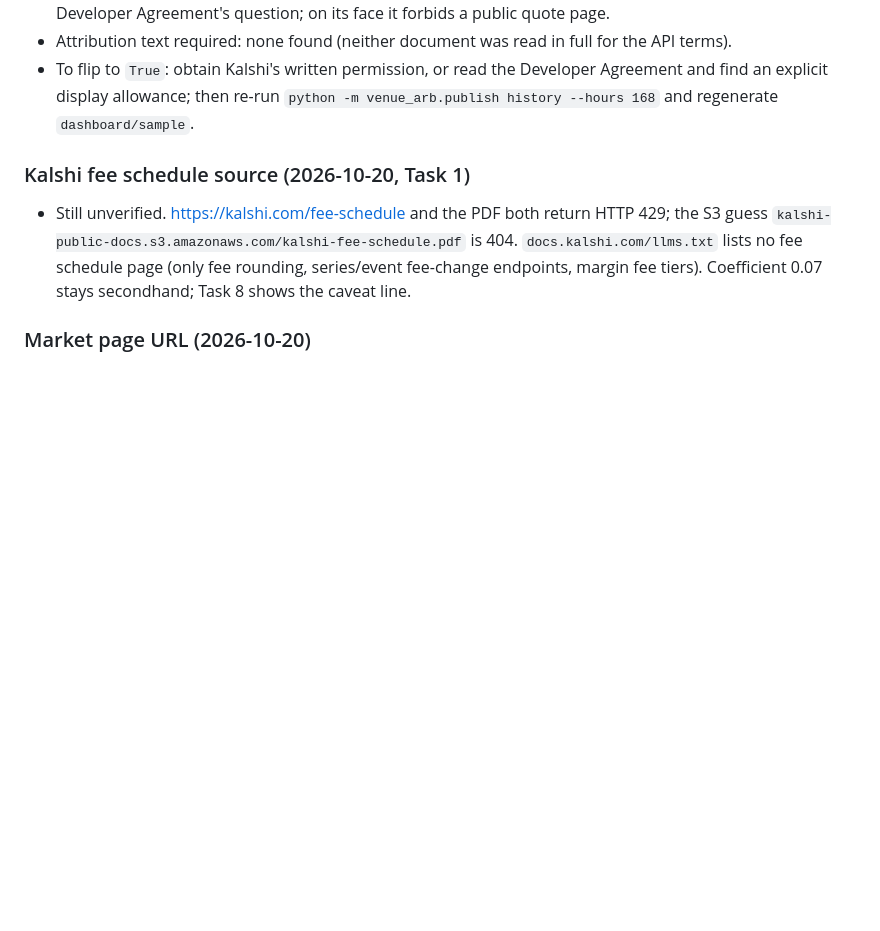
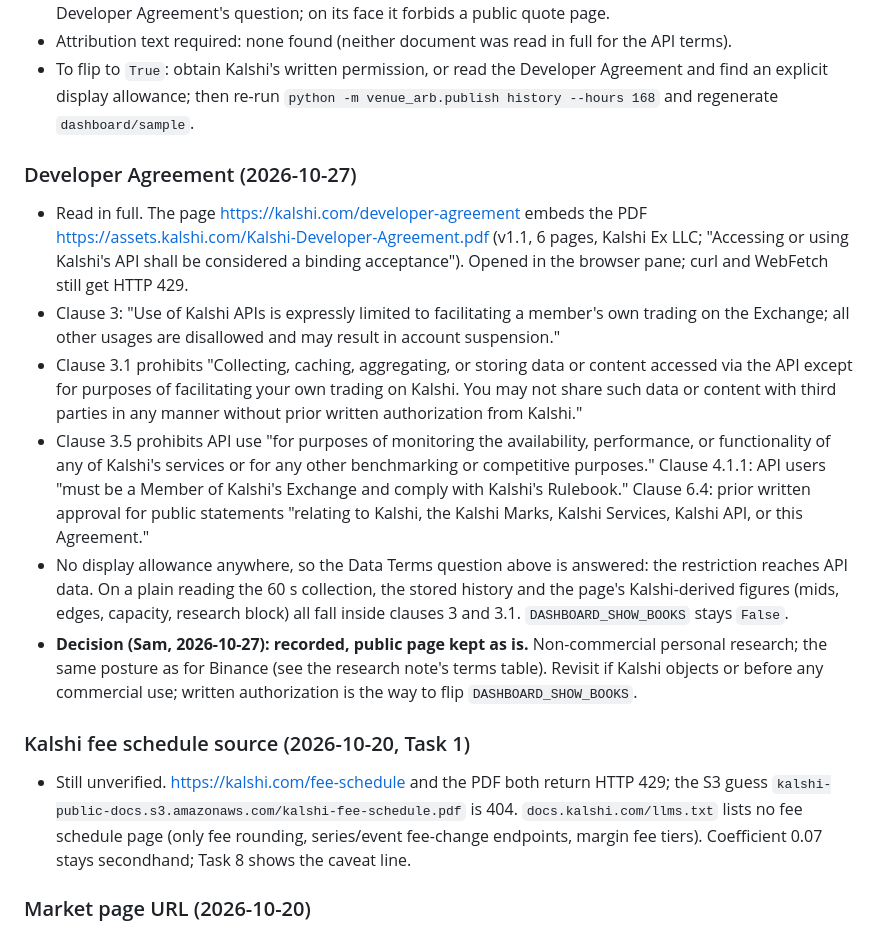
Before and after one commit to samuellee19/venue-arb, a Markdown page: docs/venues.md, the part around the change. GitHub-like rendering; blank space fills up the shorter version.

Commit message:
Kalshi Developer Agreement read: API use limited to own trading, no display allowance; public page kept as is (Sam's decision)

```diff
--- a/docs/venues.md
+++ b/docs/venues.md
@@ -71,6 +71,27 @@ did not settle when fetched is marked "unverified". Re-check before relying on a
 - Attribution text required: none found (neither document was read in full for the API terms).
 - To flip to `True`: obtain Kalshi's written permission, or read the Developer Agreement and find an explicit
   display allowance; then re-run `python -m venue_arb.publish history --hours 168` and regenerate `dashboard/sample`.
+
+### Developer Agreement (2026-10-27)
+- Read in full. The page <https://kalshi.com/developer-agreement> embeds the PDF
+  <https://assets.kalshi.com/Kalshi-Developer-Agreement.pdf> (v1.1, 6 pages, Kalshi Ex LLC; "Accessing or using
+  Kalshi's API shall be considered a binding acceptance"). Opened in the browser pane; curl and WebFetch still get
+  HTTP 429.
+- Clause 3: "Use of Kalshi APIs is expressly limited to facilitating a member's own trading on the Exchange; all
+  other usages are disallowed and may result in account suspension."
+- Clause 3.1 prohibits "Collecting, caching, aggregating, or storing data or content accessed via the API except for
+  purposes of facilitating your own trading on Kalshi. You may not share such data or content with third parties in
+  any manner without prior written authorization from Kalshi."
+- Clause 3.5 prohibits API use "for purposes of monitoring the availability, performance, or functionality of any of
+  Kalshi's services or for any other benchmarking or competitive purposes." Clause 4.1.1: API users "must be a
+  Member of Kalshi's Exchange and comply with Kalshi's Rulebook." Clause 6.4: prior written approval for public
+  statements "relating to Kalshi, the Kalshi Marks, Kalshi Services, Kalshi API, or this Agreement."
+- No display allowance anywhere, so the Data Terms question above is answered: the restriction reaches API data.
+  On a plain reading the 60 s collection, the stored history and the page's Kalshi-derived figures (mids, edges,
+  capacity, research block) all fall inside clauses 3 and 3.1. `DASHBOARD_SHOW_BOOKS` stays `False`.
+- **Decision (Sam, 2026-10-27): recorded, public page kept as is.** Non-commercial personal research; the same
+  posture as for Binance (see the research note's terms table). Revisit if Kalshi objects or before any commercial
+  use; written authorization is the way to flip `DASHBOARD_SHOW_BOOKS`.
 
 ### Kalshi fee schedule source (2026-10-20, Task 1)
 - Still unverified. <https://kalshi.com/fee-schedule> and the PDF both return HTTP 429; the S3 guess
```
